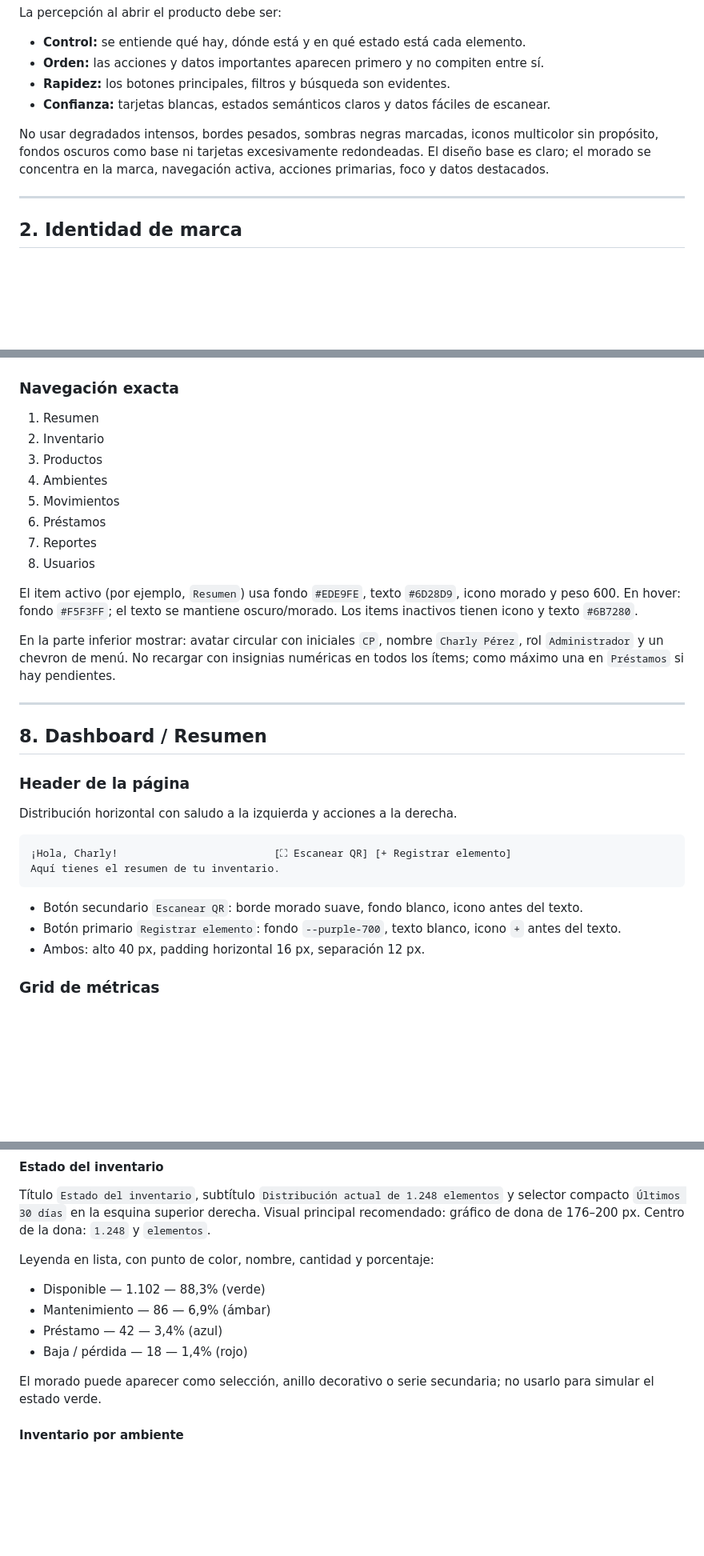
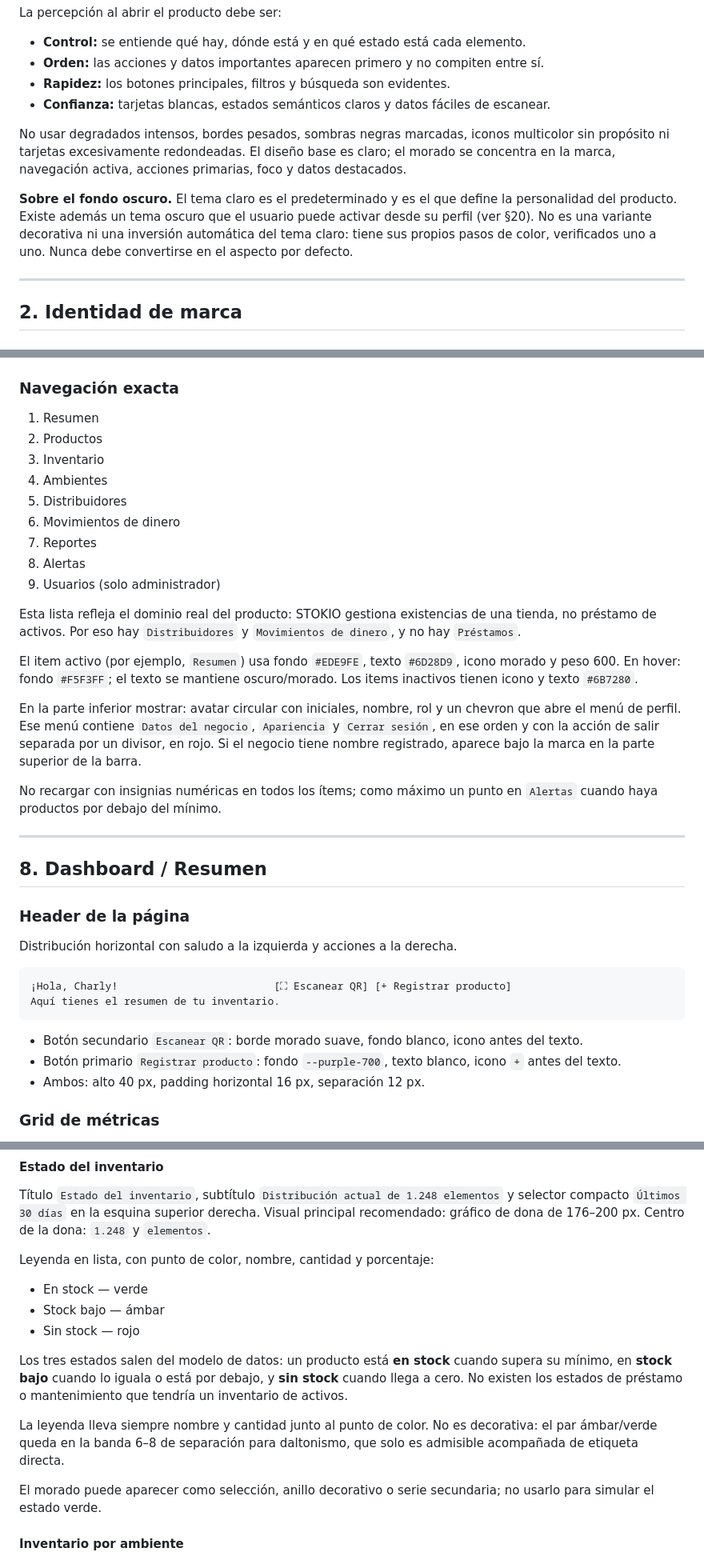
Before and after one commit to chaarlyez/inventario-finanzas-sena, a Markdown page: docs/STOKIO-guia-diseno-visual.md, 3 parts joined by grey strips. Shown at 80% size. Drawn GitHub-style; blank space fills up the shorter version.

````diff
--- a/docs/STOKIO-guia-diseno-visual.md
+++ b/docs/STOKIO-guia-diseno-visual.md
@@ -27,7 +27,9 @@ La percepción al abrir el producto debe ser:
 - **Rapidez:** los botones principales, filtros y búsqueda son evidentes.
 - **Confianza:** tarjetas blancas, estados semánticos claros y datos fáciles de escanear.
 
-No usar degradados intensos, bordes pesados, sombras negras marcadas, iconos multicolor sin propósito, fondos oscuros como base ni tarjetas excesivamente redondeadas. El diseño base es claro; el morado se concentra en la marca, navegación activa, acciones primarias, foco y datos destacados.
+No usar degradados intensos, bordes pesados, sombras negras marcadas, iconos multicolor sin propósito ni tarjetas excesivamente redondeadas. El diseño base es claro; el morado se concentra en la marca, navegación activa, acciones primarias, foco y datos destacados.
+
+**Sobre el fondo oscuro.** El tema claro es el predeterminado y es el que define la personalidad del producto. Existe además un tema oscuro que el usuario puede activar desde su perfil (ver §20). No es una variante decorativa ni una inversión automática del tema claro: tiene sus propios pasos de color, verificados uno a uno. Nunca debe convertirse en el aspecto por defecto.
 
 ---
 
@@ -221,17 +233,22 @@ Fondo blanco, borde derecho `1px solid #E5E7EB`; no usar fondo morado sólido co
 ### Navegación exacta
 
 1. Resumen
-2. Inventario
-3. Productos
+2. Productos
+3. Inventario
 4. Ambientes
-5. Movimientos
-6. Préstamos
+5. Distribuidores
+6. Movimientos de dinero
 7. Reportes
-8. Usuarios
+8. Alertas
+9. Usuarios (solo administrador)
+
+Esta lista refleja el dominio real del producto: STOKIO gestiona existencias de una tienda, no préstamo de activos. Por eso hay `Distribuidores` y `Movimientos de dinero`, y no hay `Préstamos`.
 
 El item activo (por ejemplo, `Resumen`) usa fondo `#EDE9FE`, texto `#6D28D9`, icono morado y peso 600. En hover: fondo `#F5F3FF`; el texto se mantiene oscuro/morado. Los items inactivos tienen icono y texto `#6B7280`.
 
-En la parte inferior mostrar: avatar circular con iniciales `CP`, nombre `Charly Pérez`, rol `Administrador` y un chevron de menú. No recargar con insignias numéricas en todos los ítems; como máximo una en `Préstamos` si hay pendientes.
+En la parte inferior mostrar: avatar circular con iniciales, nombre, rol y un chevron que abre el menú de perfil. Ese menú contiene `Datos del negocio`, `Apariencia` y `Cerrar sesión`, en ese orden y con la acción de salir separada por un divisor, en rojo. Si el negocio tiene nombre registrado, aparece bajo la marca en la parte superior de la barra.
+
+No recargar con insignias numéricas en todos los ítems; como máximo un punto en `Alertas` cuando haya productos por debajo del mínimo.
 
 ---
 
@@ -242,12 +259,12 @@ En la parte inferior mostrar: avatar circular con iniciales `CP`, nombre `Charly
 Distribución horizontal con saludo a la izquierda y acciones a la derecha.
 
 ```text
-¡Hola, Charly!                         [⛶ Escanear QR] [+ Registrar elemento]
+¡Hola, Charly!                         [⛶ Escanear QR] [+ Registrar producto]
 Aquí tienes el resumen de tu inventario.
 ```
 
 - Botón secundario `Escanear QR`: borde morado suave, fondo blanco, icono antes del texto.
-- Botón primario `Registrar elemento`: fondo `--purple-700`, texto blanco, icono `+` antes del texto.
+- Botón primario `Registrar producto`: fondo `--purple-700`, texto blanco, icono `+` antes del texto.
 - Ambos: alto 40 px, padding horizontal 16 px, separación 12 px.
 
 ### Grid de métricas
@@ -276,10 +293,13 @@ Título `Estado del inventario`, subtítulo `Distribución actual de 1.248 eleme
 
 Leyenda en lista, con punto de color, nombre, cantidad y porcentaje:
 
-- Disponible — 1.102 — 88,3% (verde)
-- Mantenimiento — 86 — 6,9% (ámbar)
-- Préstamo — 42 — 3,4% (azul)
-- Baja / pérdida — 18 — 1,4% (rojo)
+- En stock — verde
+- Stock bajo — ámbar
+- Sin stock — rojo
+
+Los tres estados salen del modelo de datos: un producto está **en stock** cuando supera su mínimo, en **stock bajo** cuando lo iguala o está por debajo, y **sin stock** cuando llega a cero. No existen los estados de préstamo o mantenimiento que tendría un inventario de activos.
+
+La leyenda lleva siempre nombre y cantidad junto al punto de color. No es decorativa: el par ámbar/verde queda en la banda 6–8 de separación para daltonismo, que solo es admisible acompañada de etiqueta directa.
 
 El morado puede aparecer como selección, anillo decorativo o serie secundaria; no usarlo para simular el estado verde.
 
````
Also changed, not shown: other parts of docs/STOKIO-guia-diseno-visual.md (+70 -4 lines).
